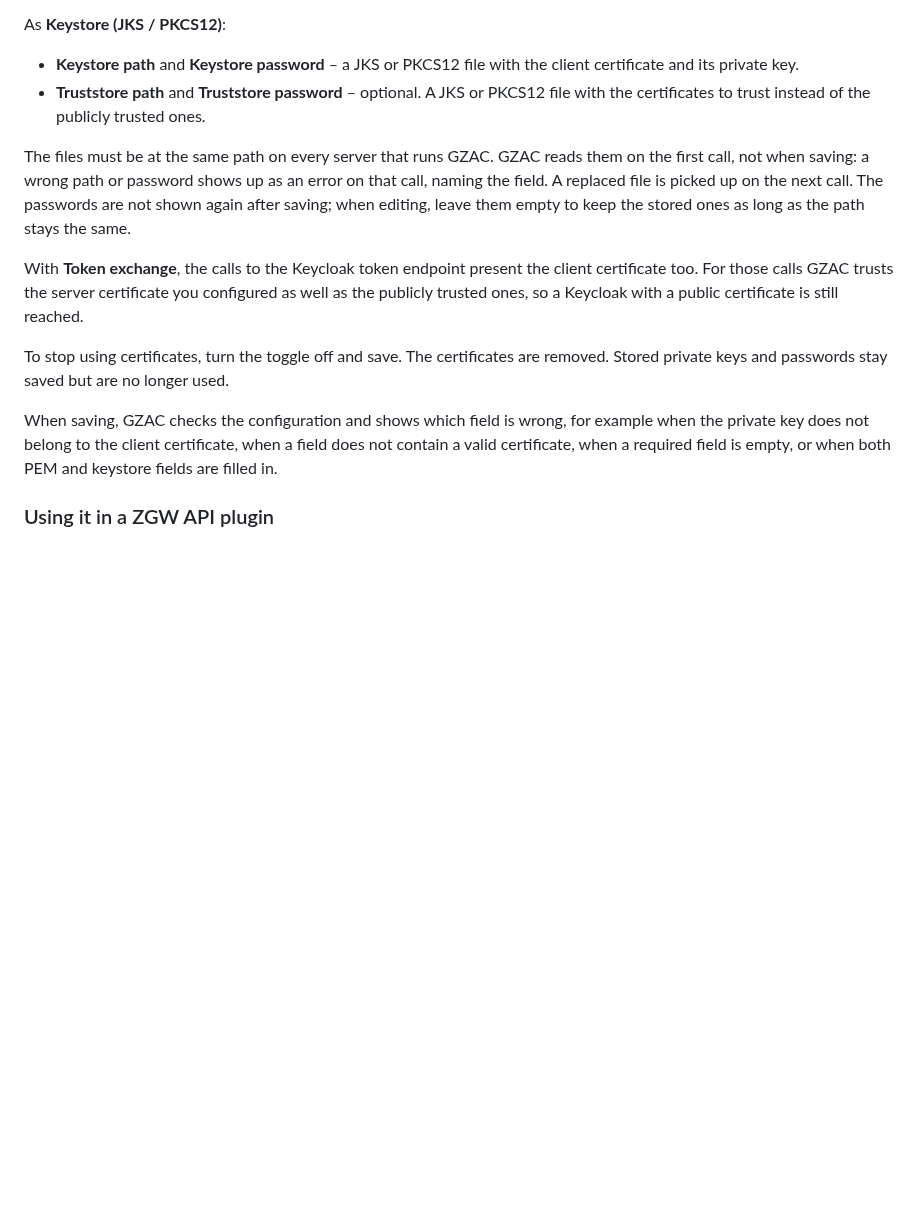
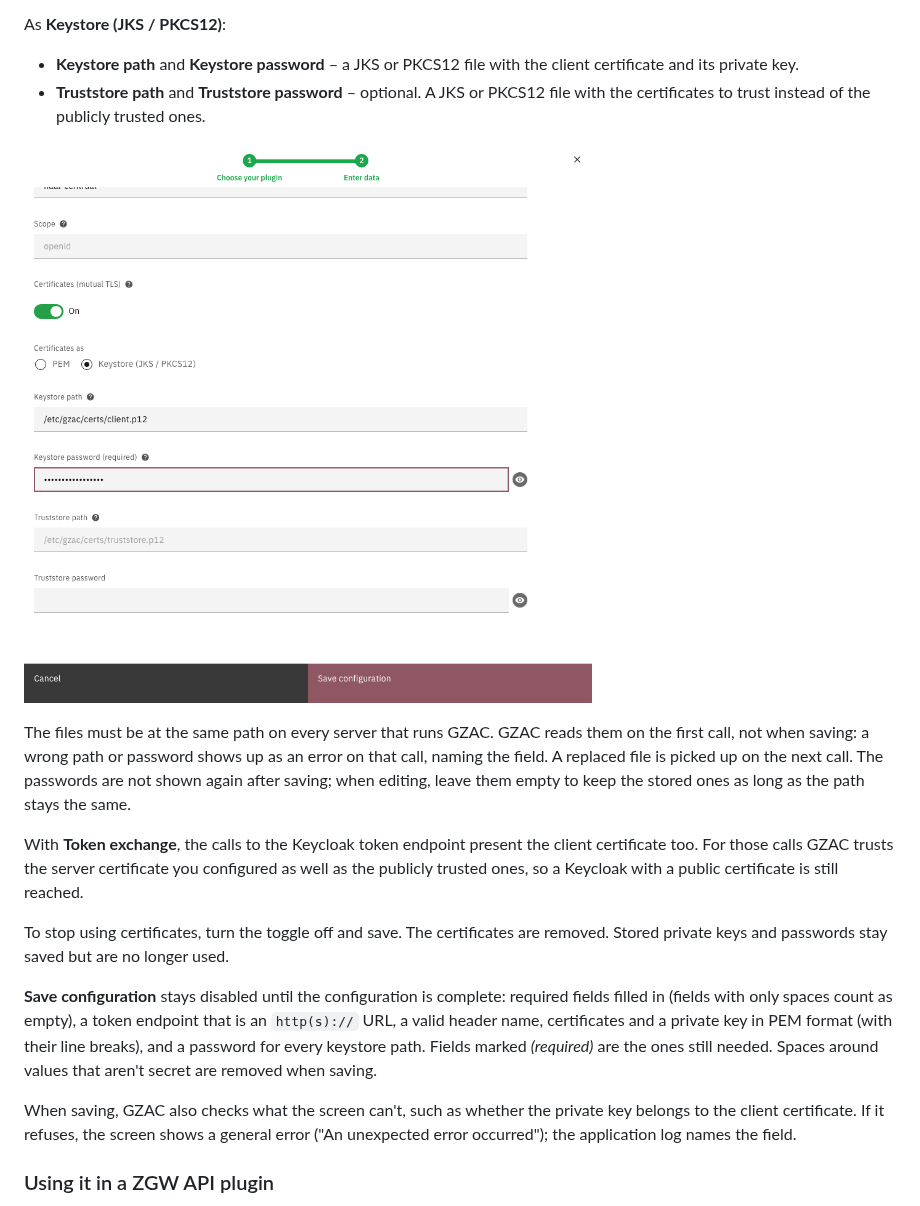
Before and after one commit to generiekzaakafhandelcomponent/http-client-authentication-plugin, a Markdown page: documentation/plugin.md, the part around one of its changes. Rendered like a GitHub page; pictures changed too: documentation/assets/plugin/02-certificates-keystore.png (added); blank space fills up the shorter version.

Commit message:
Describe what the configuration screen checks before saving, with screenshots

```diff
--- a/documentation/plugin.md
+++ b/documentation/plugin.md
@@ -122,6 +124,8 @@ As **Keystore (JKS / PKCS12)**:
 - **Truststore path** and **Truststore password** – optional. A JKS or PKCS12 file with the certificates to trust
   instead of the publicly trusted ones.
 
+![Certificates from a keystore file](assets/plugin/02-certificates-keystore.png)
+
 The files must be at the same path on every server that runs GZAC. GZAC reads them on the first call, not when saving:
 a wrong path or password shows up as an error on that call, naming the field. A replaced file is picked up on the next
 call. The passwords are not shown again after saving; when editing, leave them empty to keep the stored ones as long
@@ -134,9 +138,14 @@ certificate is still reached.
 To stop using certificates, turn the toggle off and save. The certificates are removed. Stored private keys and
 passwords stay saved but are no longer used.
 
-When saving, GZAC checks the configuration and shows which field is wrong, for example when the private key does not
-belong to the client certificate, when a field does not contain a valid certificate, when a required field is empty, or
-when both PEM and keystore fields are filled in.
+**Save configuration** stays disabled until the configuration is complete: required fields filled in (fields with
+only spaces count as empty), a token endpoint that is an `http(s)://` URL, a valid header name, certificates and a
+private key in PEM format (with their line breaks), and a password for every keystore path. Fields marked
+*(required)* are the ones still needed. Spaces around values that aren't secret are removed when saving.
+
+When saving, GZAC also checks what the screen can't, such as whether the private key belongs to the client
+certificate. If it refuses, the screen shows a general error ("An unexpected error occurred"); the application log
+names the field.
 
 ### Using it in a ZGW API plugin
 
```
Also changed, not shown: other parts of documentation/plugin.md (+2 -0 lines), documentation/assets/plugin/01-token-exchange.png (added).
